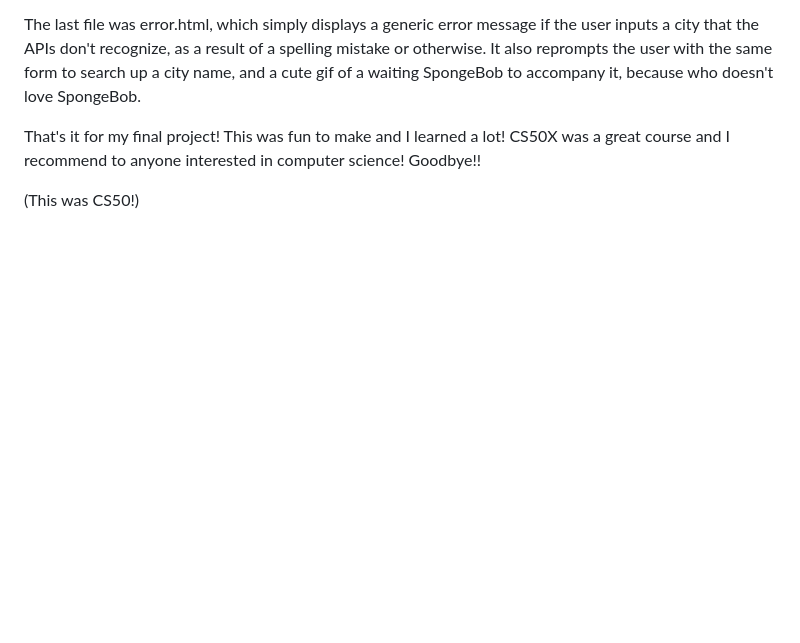
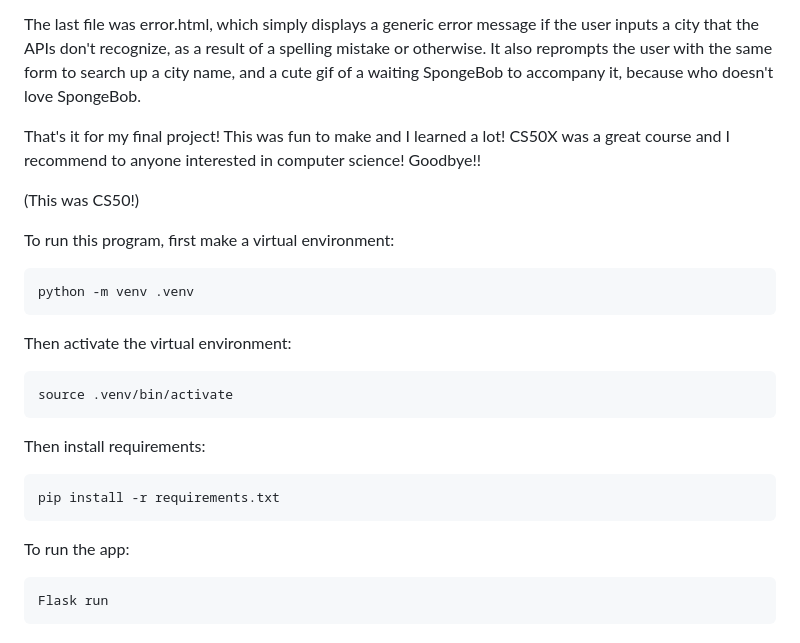
Before and after one commit to raiyan-2002/Weather, a Markdown page: README.md, the part around the change. Rendered like a GitHub page; blank space fills up the shorter version.

````diff
--- a/README.md
+++ b/README.md
@@ -124,3 +124,23 @@ That's it for my final project! This was fun to make and I learned a lot! CS50X
 to anyone interested in computer science! Goodbye!!
 
 (This was CS50!)
+
+
+To run this program, first make a virtual environment:
+
+```
+python -m venv .venv
+```
+Then activate the virtual environment:
+
+```
+source .venv/bin/activate
+```
+Then install requirements:
+```
+pip install -r requirements.txt
+```
+To run the app:
+```
+Flask run
+```
````
